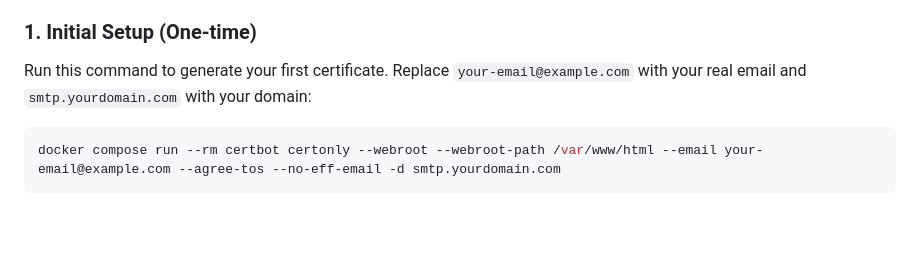
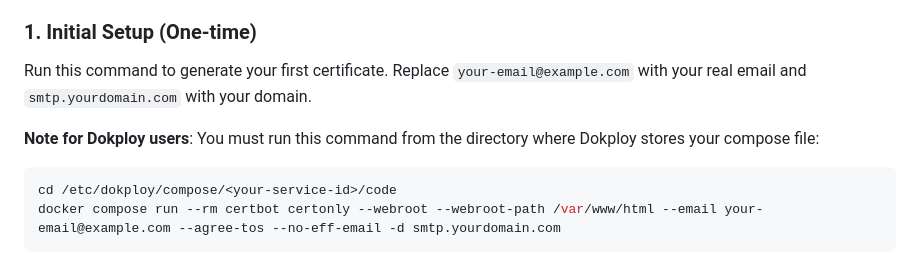
Before and after one commit to wzul/project-ses-relay, a Markdown page: README.md, the part around the change. Rendered like a GitHub page; blank space fills up the shorter version.

Commit message:
Docs: Add Dokploy-specific path for running Certbot command

````diff
--- a/README.md
+++ b/README.md
@@ -92,9 +92,11 @@ The project is configured to automatically manage Let's Encrypt certificates usi
 3.  **Verify Access**: Ensure you can access the management dashboard via the domain before proceeding.
 
 ### 1. Initial Setup (One-time)
-Run this command to generate your first certificate. Replace `your-email@example.com` with your real email and `smtp.yourdomain.com` with your domain:
+Run this command to generate your first certificate. Replace `your-email@example.com` with your real email and `smtp.yourdomain.com` with your domain.
 
+**Note for Dokploy users**: You must run this command from the directory where Dokploy stores your compose file:
 ```bash
+cd /etc/dokploy/compose/<your-service-id>/code
 docker compose run --rm certbot certonly --webroot --webroot-path /var/www/html --email your-email@example.com --agree-tos --no-eff-email -d smtp.yourdomain.com
 ```
 
````
